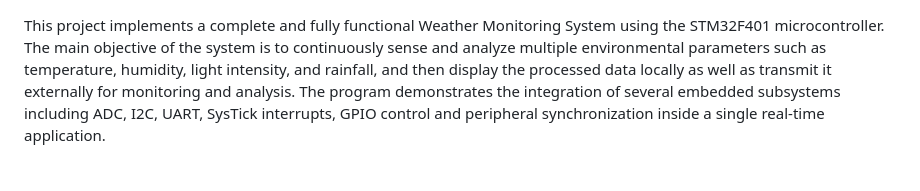
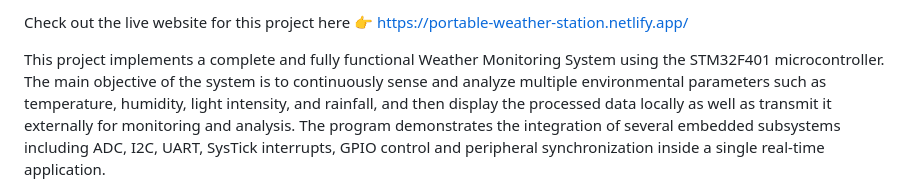
Before and after one commit to Kanishkhan/Portable-Weather-Station, a Markdown page: README.md, the part around the change. GitHub-like rendering.

```diff
--- a/README.md
+++ b/README.md
@@ -1,3 +1,5 @@
+Check out the live website for this project here 👉 https://portable-weather-station.netlify.app/
+
 This project implements a complete and fully functional Weather Monitoring System using the STM32F401 microcontroller. The main objective of the system is to continuously sense and analyze multiple environmental parameters such as temperature, humidity, light intensity, and rainfall, and then display the processed data locally as well as transmit it externally for monitoring and analysis. The program demonstrates the integration of several embedded subsystems including ADC, I2C, UART, SysTick interrupts, GPIO control and peripheral synchronization inside a single real-time application.
 
 The temperature and humidity data is collected using the DHT22 digital sensor. The project includes a dedicated bit-banging communication routine to read raw data packets from the DHT22 sensor, extract the temperature and humidity values, convert them into floating-point measurements and handle possible checksum errors. The light intensity measurement is performed using an LDR module connected to the ADC of the microcontroller, and rainfall is monitored using an analog rain sensor whose output is also digitized via the ADC. The system evaluates the rain sensor reading and converts it into a percentage scale to determine whether the weather condition corresponds to clear, drizzle, light rain, or heavy rain.
```
